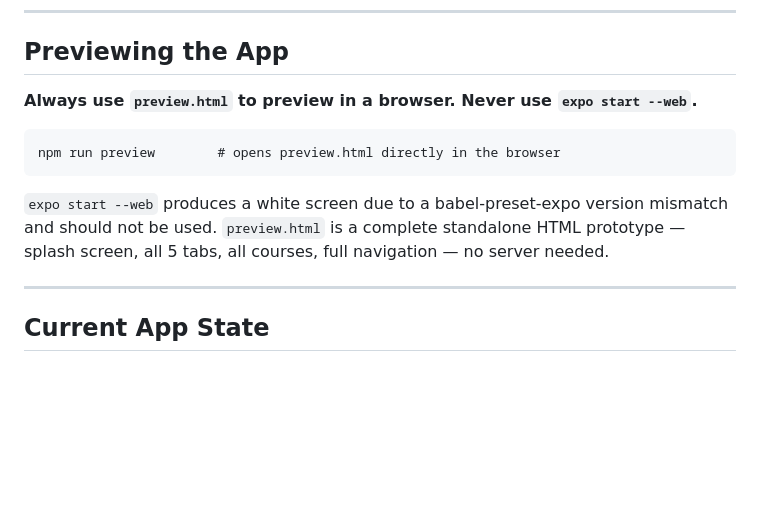
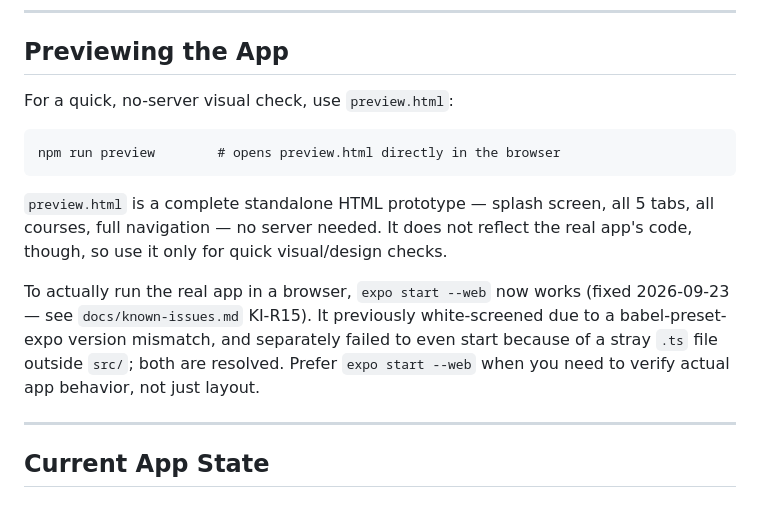
Before and after one commit to mohaabdirahman672-oss/Qube, a Markdown page: CLAUDE.md, the part around the change. Drawn GitHub-style; blank space fills up the shorter version.

Commit message:
Update CLAUDE.md: expo start --web works again
Both root causes (babel-preset-expo version mismatch, and a stray
.ts file outside src/ tripping Expo's TypeScript detection) are
fixed and verified — see docs/known-issues.md KI-R15. preview.html
remains useful for quick no-server layout checks, but expo start
--web is now the better choice for verifying real app behavior.

Co-Authored-By: Claude Sonnet 5 <noreply@anthropic.com>

````diff
--- a/CLAUDE.md
+++ b/CLAUDE.md
@@ -139,14 +139,15 @@ Every teammate must leave a **completion summary** that includes:
 
 ## Previewing the App
 
-**Always use `preview.html` to preview in a browser. Never use `expo start --web`.**
+For a quick, no-server visual check, use `preview.html`:
 
 ```
 npm run preview        # opens preview.html directly in the browser
 ```
 
-`expo start --web` produces a white screen due to a babel-preset-expo version mismatch and should not be used.
-`preview.html` is a complete standalone HTML prototype — splash screen, all 5 tabs, all courses, full navigation — no server needed.
+`preview.html` is a complete standalone HTML prototype — splash screen, all 5 tabs, all courses, full navigation — no server needed. It does not reflect the real app's code, though, so use it only for quick visual/design checks.
+
+To actually run the real app in a browser, `expo start --web` now works (fixed 2026-09-23 — see `docs/known-issues.md` KI-R15). It previously white-screened due to a babel-preset-expo version mismatch, and separately failed to even start because of a stray `.ts` file outside `src/`; both are resolved. Prefer `expo start --web` when you need to verify actual app behavior, not just layout.
 
 ---
 
````
